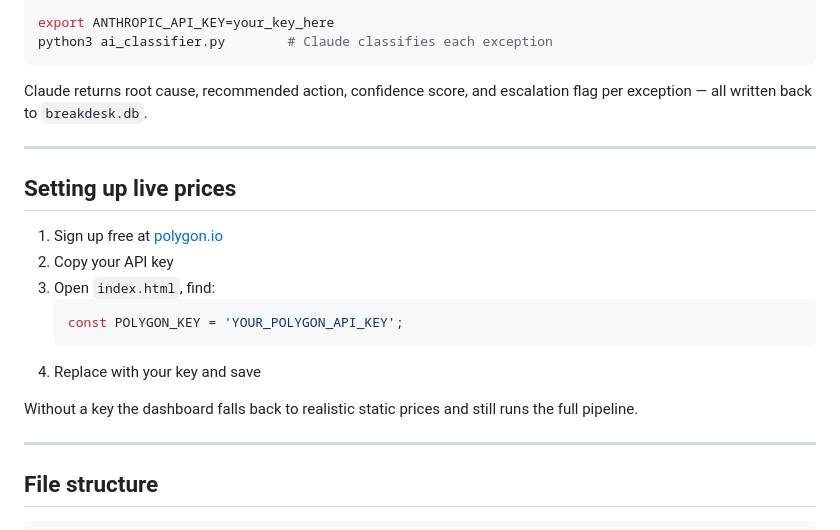
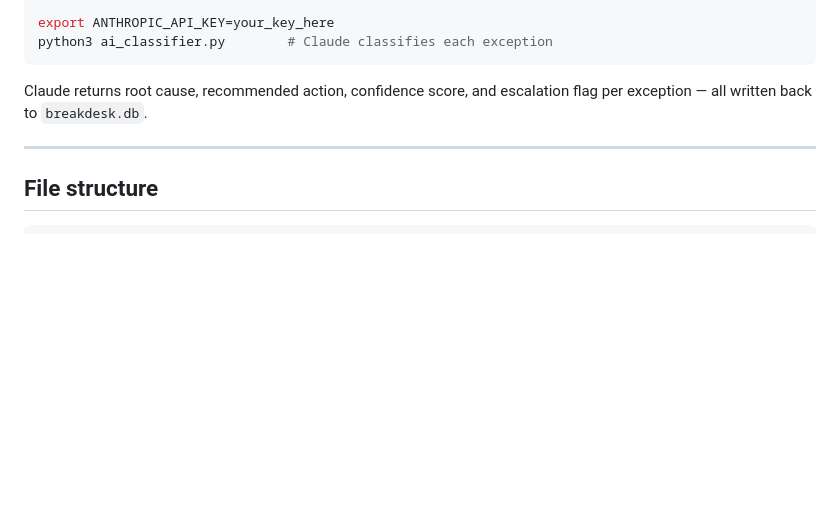
Before and after one commit to Meghana-l/breakdesk, a Markdown page: README.md, the part around the change. Rendered like a GitHub page; blank space fills up the shorter version.

````diff
--- a/README.md
+++ b/README.md
@@ -66,20 +66,6 @@ Claude returns root cause, recommended action, confidence score, and escalation
 
 ---
 
-## Setting up live prices
-
-1. Sign up free at [polygon.io](https://polygon.io)
-2. Copy your API key
-3. Open `index.html`, find:
-   ```js
-   const POLYGON_KEY = 'YOUR_POLYGON_API_KEY';
-   ```
-4. Replace with your key and save
-
-Without a key the dashboard falls back to realistic static prices and still runs the full pipeline.
-
----
-
 ## File structure
 
 ```
````
